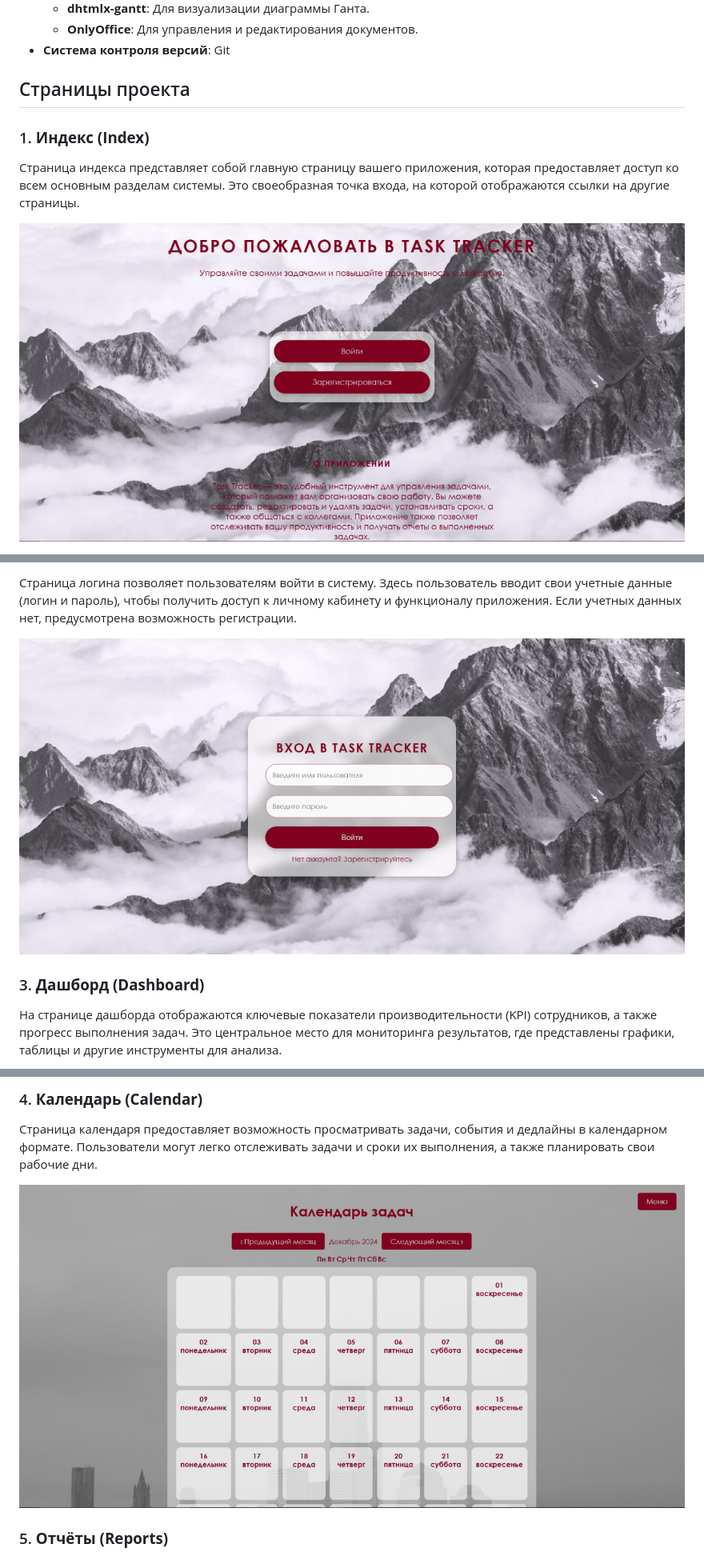
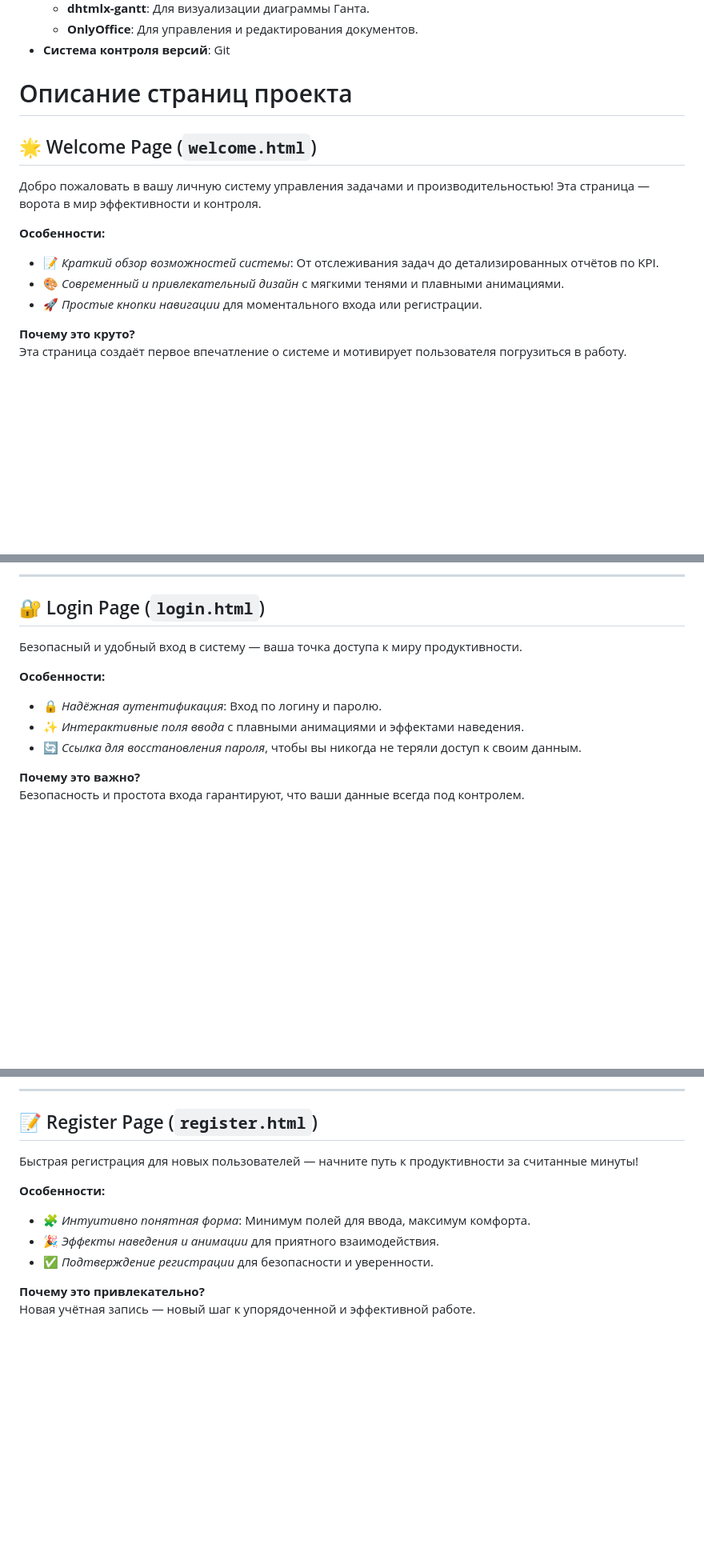
Before and after one commit to aleksandrvolostnov/KPI-New, a Markdown page: README.md, 3 parts joined by grey strips. Shown at 80% size. Rendered like a GitHub page; blank space fills up the shorter version.

```diff
--- a/README.md
+++ b/README.md
@@ -20,11 +20,16 @@
   - **dhtmlx-gantt**: Для визуализации диаграммы Ганта.
   - **OnlyOffice**: Для управления и редактирования документов.
 - **Система контроля версий**: Git
-## Страницы проекта
+# Описание страниц проекта
 
-### 1. **Индекс (Index)**
+## 🌟 Welcome Page (`welcome.html`)
+Добро пожаловать в вашу личную систему управления задачами и производительностью! Эта страница — ворота в мир эффективности и контроля.
 
-Страница индекса представляет собой главную страницу вашего приложения, которая предоставляет доступ ко всем основным разделам системы. Это своеобразная точка входа, на которой отображаются ссылки на другие страницы.
+**Особенности:**
+- 📝 *Краткий обзор возможностей системы*: От отслеживания задач до детализированных отчётов по KPI.
+- 🎨 *Современный и привлекательный дизайн* с мягкими тенями и плавными анимациями.
+- 🚀 *Простые кнопки навигации* для моментального входа или регистрации.
 
-![Index](static/images/index.jpg)
+**Почему это круто?**
+Эта страница создаёт первое впечатление о системе и мотивирует пользователя погрузиться в работу.
 
@@ -32,9 +37,14 @@
 
-Страница логина позволяет пользователям войти в систему. Здесь пользователь вводит свои учетные данные (логин и пароль), чтобы получить доступ к личному кабинету и функционалу приложения. Если учетных данных нет, предусмотрена возможность регистрации.
+---
 
-![Login](static/images/login.jpg)
+## 🔐 Login Page (`login.html`)
+Безопасный и удобный вход в систему — ваша точка доступа к миру продуктивности.
 
-### 3. **Дашборд (Dashboard)**
+**Особенности:**
+- 🔒 *Надёжная аутентификация*: Вход по логину и паролю.
+- ✨ *Интерактивные поля ввода* с плавными анимациями и эффектами наведения.
+- 🔄 *Ссылка для восстановления пароля*, чтобы вы никогда не теряли доступ к своим данным.
 
-На странице дашборда отображаются ключевые показатели производительности (KPI) сотрудников, а также прогресс выполнения задач. Это центральное место для мониторинга результатов, где представлены графики, таблицы и другие инструменты для анализа.
+**Почему это важно?**
+Безопасность и простота входа гарантируют, что ваши данные всегда под контролем.
 
@@ -42,9 +52,14 @@
 
-### 4. **Календарь (Calendar)**
+---
 
-Страница календаря предоставляет возможность просматривать задачи, события и дедлайны в календарном формате. Пользователи могут легко отслеживать задачи и сроки их выполнения, а также планировать свои рабочие дни.
+## 📝 Register Page (`register.html`)
+Быстрая регистрация для новых пользователей — начните путь к продуктивности за считанные минуты!
 
-![Calendar](static/images/calendar.jpg)
+**Особенности:**
+- 🧩 *Интуитивно понятная форма*: Минимум полей для ввода, максимум комфорта.
+- 🎉 *Эффекты наведения и анимации* для приятного взаимодействия.
+- ✅ *Подтверждение регистрации* для безопасности и уверенности.
 
-### 5. **Отчёты (Reports)**
+**Почему это привлекательно?**
+Новая учётная запись — новый шаг к упорядоченной и эффективной работе.
 
```
Also changed, not shown: other parts of README.md (+90 -10 lines).
